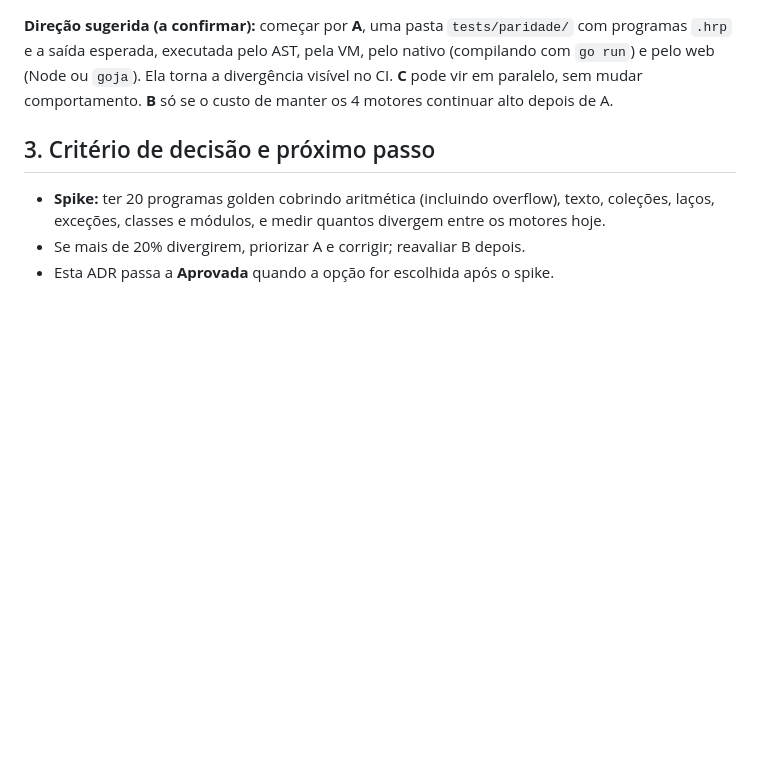
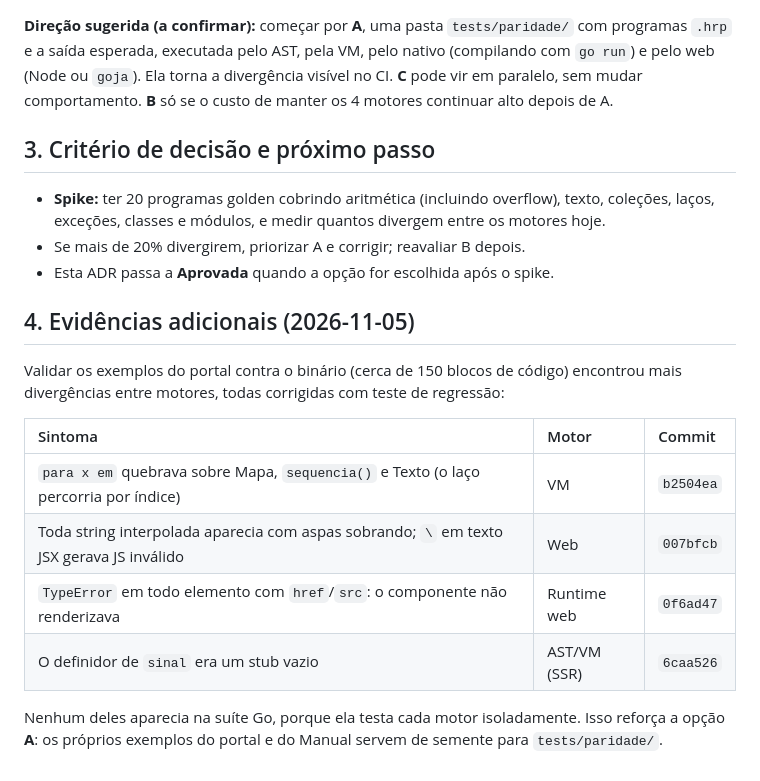
Before and after one commit to mat-dgruber/Harpia, a Markdown page: docs/adrs/0003-motores-execucao-e-camada-cmd.md, the part around the change. GitHub-like rendering; blank space fills up the shorter version.

Commit message:
docs(adr): evidências de divergência entre motores no ADR 0003
Co-Authored-By: Claude Opus 5.5 <noreply@anthropic.com>

```diff
--- a/docs/adrs/0003-motores-execucao-e-camada-cmd.md
+++ b/docs/adrs/0003-motores-execucao-e-camada-cmd.md
@@ -55,3 +55,16 @@ Além disso, `cmd/` (cerca de 16 mil linhas) concentra estágios do compilador (
 - **Spike:** ter 20 programas golden cobrindo aritmética (incluindo overflow), texto, coleções, laços, exceções, classes e módulos, e medir quantos divergem entre os motores hoje.
 - Se mais de 20% divergirem, priorizar A e corrigir; reavaliar B depois.
 - Esta ADR passa a **Aprovada** quando a opção for escolhida após o spike.
+
+## 4. Evidências adicionais (2026-11-05)
+
+Validar os exemplos do portal contra o binário (cerca de 150 blocos de código) encontrou mais divergências entre motores, todas corrigidas com teste de regressão:
+
+| Sintoma | Motor | Commit |
+| :-- | :-- | :-- |
+| `para x em` quebrava sobre Mapa, `sequencia()` e Texto (o laço percorria por índice) | VM | `b2504ea` |
+| Toda string interpolada aparecia com aspas sobrando; `\` em texto JSX gerava JS inválido | Web | `007bfcb` |
+| `TypeError` em todo elemento com `href`/`src`: o componente não renderizava | Runtime web | `0f6ad47` |
+| O definidor de `sinal` era um stub vazio | AST/VM (SSR) | `6caa526` |
+
+Nenhum deles aparecia na suíte Go, porque ela testa cada motor isoladamente. Isso reforça a opção **A**: os próprios exemplos do portal e do Manual servem de semente para `tests/paridade/`.
```
